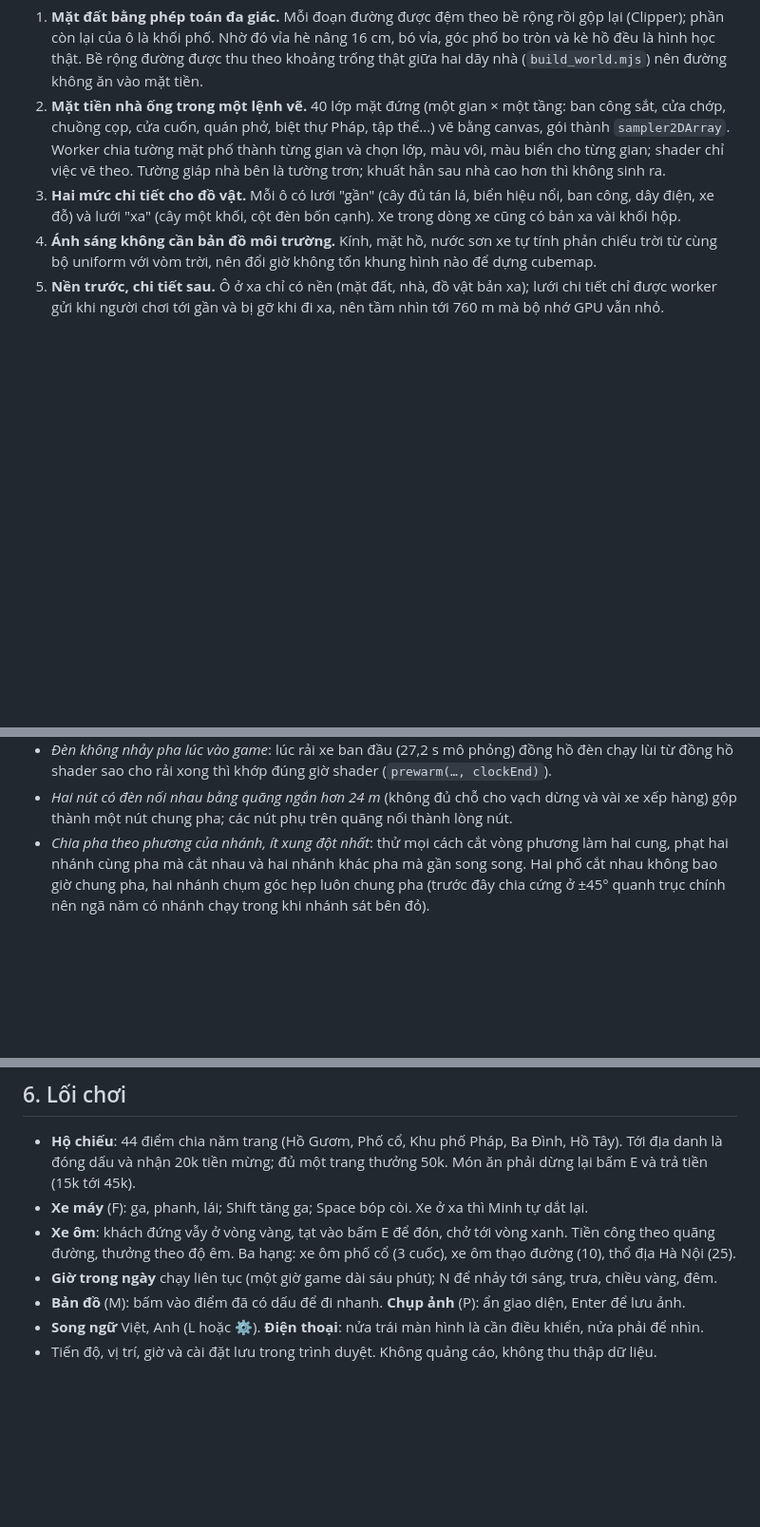
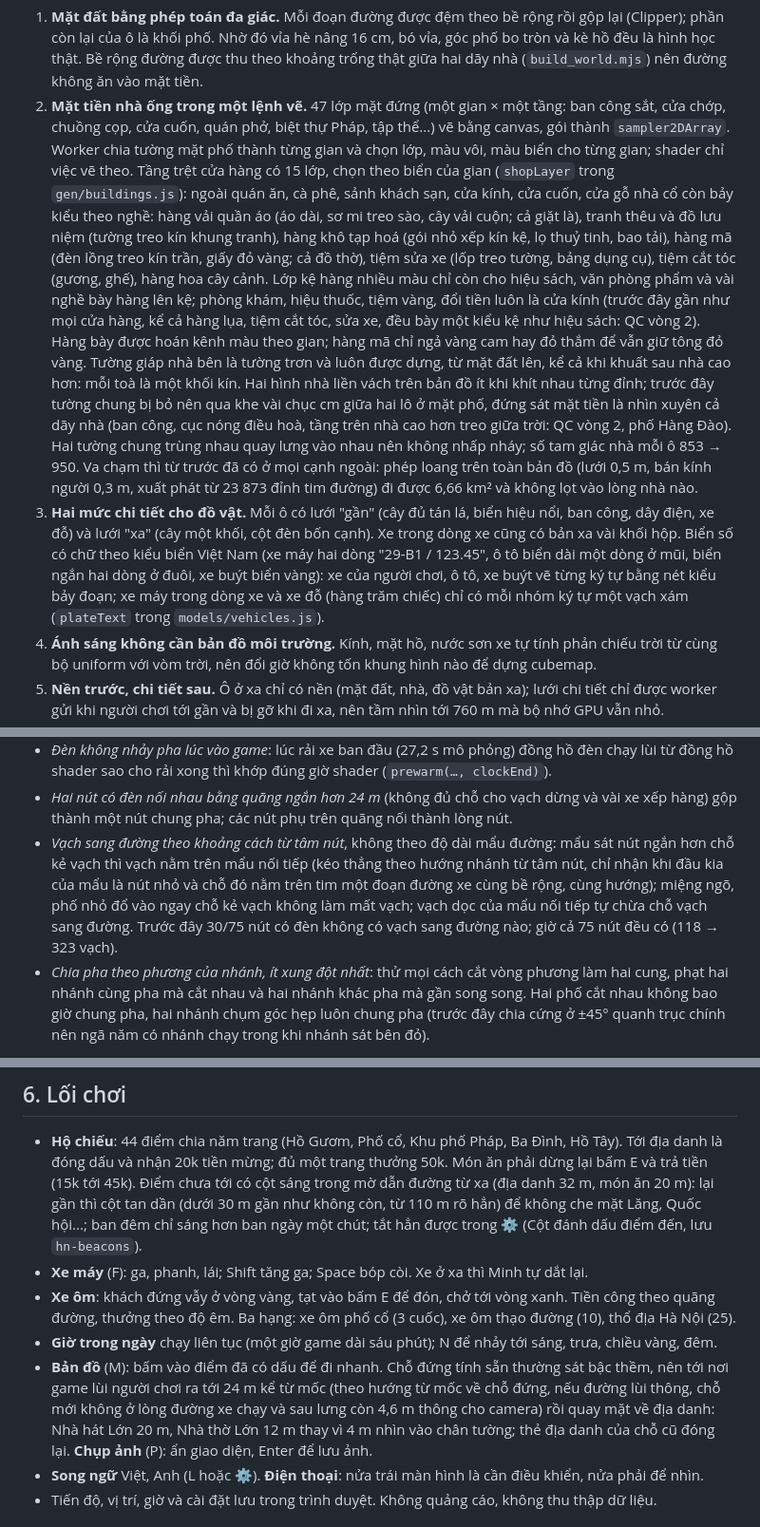
Before and after one commit to vansyson1308/vncity, a Markdown page: docs/17-ban-web-threejs.md, 3 parts joined by grey strips. Shown at 95% size. GitHub-like rendering; blank space fills up the shorter version.

Commit message:
docs: party walls, trade shop floors, zebras, beacons, fast travel, plates, plaza crowd
Co-Authored-By: Claude Opus 5.5 <noreply@anthropic.com>
Claude-Session: https://claude.ai/code/session_01NT1fFrQRE4n7kpDvdB6UKc

```diff
--- a/docs/17-ban-web-threejs.md
+++ b/docs/17-ban-web-threejs.md
@@ -83,12 +83,28 @@ Các kỹ thuật chính:
 1. **Mặt đất bằng phép toán đa giác.** Mỗi đoạn đường được đệm theo bề rộng rồi gộp lại (Clipper); phần còn
    lại của ô là khối phố. Nhờ đó vỉa hè nâng 16 cm, bó vỉa, góc phố bo tròn và kè hồ đều là hình học thật. Bề
    rộng đường được thu theo khoảng trống thật giữa hai dãy nhà (`build_world.mjs`) nên đường không ăn vào mặt tiền.
-2. **Mặt tiền nhà ống trong một lệnh vẽ.** 40 lớp mặt đứng (một gian × một tầng: ban công sắt, cửa chớp,
+2. **Mặt tiền nhà ống trong một lệnh vẽ.** 47 lớp mặt đứng (một gian × một tầng: ban công sắt, cửa chớp,
    chuồng cọp, cửa cuốn, quán phở, biệt thự Pháp, tập thể...) vẽ bằng canvas, gói thành `sampler2DArray`. Worker
    chia tường mặt phố thành từng gian và chọn lớp, màu vôi, màu biển cho từng gian; shader chỉ việc vẽ theo.
-   Tường giáp nhà bên là tường trơn; khuất hẳn sau nhà cao hơn thì không sinh ra.
+   Tầng trệt cửa hàng có 15 lớp, chọn theo biển của gian (`shopLayer` trong `gen/buildings.js`): ngoài quán ăn, cà phê,
+   sảnh khách sạn, cửa kính, cửa cuốn, cửa gỗ nhà cổ còn bảy kiểu theo nghề: hàng vải quần áo (áo dài, sơ mi treo sào, cây
+   vải cuộn; cả giặt là), tranh thêu và đồ lưu niệm (tường treo kín khung tranh), hàng khô tạp hoá (gói nhỏ xếp kín kệ, lọ thuỷ
+   tinh, bao tải), hàng mã (đèn lồng treo kín trần, giấy đỏ vàng; cả đồ thờ), tiệm sửa xe (lốp treo tường, bảng dụng cụ),
+   tiệm cắt tóc (gương, ghế), hàng hoa cây cảnh. Lớp kệ hàng nhiều màu chỉ còn cho hiệu sách, văn phòng phẩm và vài nghề bày
+   hàng lên kệ; phòng khám, hiệu thuốc, tiệm vàng, đổi tiền luôn là cửa kính (trước đây gần như mọi cửa hàng, kể cả hàng lụa,
+   tiệm cắt tóc, sửa xe, đều bày một kiểu kệ như hiệu sách: QC vòng 2). Hàng bày được hoán kênh màu theo gian; hàng mã chỉ
+   ngả vàng cam hay đỏ thắm để vẫn giữ tông đỏ vàng.
+   Tường giáp nhà bên là tường trơn và luôn được dựng, từ mặt đất lên, kể cả khi khuất sau nhà cao hơn: mỗi toà là một khối
+   kín. Hai hình nhà liền vách trên bản đồ ít khi khít nhau từng đỉnh; trước đây tường chung bị bỏ nên qua khe vài chục cm
+   giữa hai lô ở mặt phố, đứng sát mặt tiền là nhìn xuyên cả dãy nhà (ban công, cục nóng điều hoà, tầng trên nhà cao hơn treo
+   giữa trời: QC vòng 2, phố Hàng Đào). Hai tường chung trùng nhau quay lưng vào nhau nên không nhấp nháy; số tam giác nhà mỗi
+   ô 853 → 950. Va chạm thì từ trước đã có ở mọi cạnh ngoài: phép loang trên toàn bản đồ (lưới 0,5 m, bán kính người 0,3 m,
+   xuất phát từ 23 873 đỉnh tim đường) đi được 6,66 km² và không lọt vào lòng nhà nào.
 3. **Hai mức chi tiết cho đồ vật.** Mỗi ô có lưới "gần" (cây đủ tán lá, biển hiệu nổi, ban công, dây điện, xe
-   đỗ) và lưới "xa" (cây một khối, cột đèn bốn cạnh). Xe trong dòng xe cũng có bản xa vài khối hộp.
+   đỗ) và lưới "xa" (cây một khối, cột đèn bốn cạnh). Xe trong dòng xe cũng có bản xa vài khối hộp. Biển số có chữ theo
+   kiểu biển Việt Nam (xe máy hai dòng "29-B1 / 123.45", ô tô biển dài một dòng ở mũi, biển ngắn hai dòng ở đuôi, xe buýt
+   biển vàng): xe của người chơi, ô tô, xe buýt vẽ từng ký tự bằng nét kiểu bảy đoạn; xe máy trong dòng xe và xe đỗ (hàng
+   trăm chiếc) chỉ có mỗi nhóm ký tự một vạch xám (`plateText` trong `models/vehicles.js`).
 4. **Ánh sáng không cần bản đồ môi trường.** Kính, mặt hồ, nước sơn xe tự tính phản chiếu trời từ cùng bộ
    uniform với vòm trời, nên đổi giờ không tốn khung hình nào để dựng cubemap.
 5. **Nền trước, chi tiết sau.** Ô ở xa chỉ có nền (mặt đất, nhà, đồ vật bản xa); lưới chi tiết chỉ được worker gửi khi
@@ -146,6 +162,11 @@ Các kỹ thuật chính:
      rải xong thì khớp đúng giờ shader (`prewarm(…, clockEnd)`).
    - *Hai nút có đèn nối nhau bằng quãng ngắn hơn 24 m* (không đủ chỗ cho vạch dừng và vài xe xếp hàng) gộp thành một nút
      chung pha; các nút phụ trên quãng nối thành lòng nút.
+   - *Vạch sang đường theo khoảng cách từ tâm nút*, không theo độ dài mẩu đường: mẩu sát nút ngắn hơn chỗ kẻ vạch thì vạch
+     nằm trên mẩu nối tiếp (kéo thẳng theo hướng nhánh từ tâm nút, chỉ nhận khi đầu kia của mẩu là nút nhỏ và chỗ đó nằm trên
+     tim một đoạn đường xe cùng bề rộng, cùng hướng); miệng ngõ, phố nhỏ đổ vào ngay chỗ kẻ vạch không làm mất vạch; vạch dọc
+     của mẩu nối tiếp tự chừa chỗ vạch sang đường. Trước đây 30/75 nút có đèn không có vạch sang đường nào; giờ cả 75 nút
+     đều có (118 → 323 vạch).
    - *Chia pha theo phương của nhánh, ít xung đột nhất*: thử mọi cách cắt vòng phương làm hai cung, phạt hai nhánh cùng pha
      mà cắt nhau và hai nhánh khác pha mà gần song song. Hai phố cắt nhau không bao giờ chung pha, hai nhánh chụm góc hẹp
      luôn chung pha (trước đây chia cứng ở ±45° quanh trục chính nên ngã năm có nhánh chạy trong khi nhánh sát bên đỏ).
@@ -240,11 +264,17 @@ thứ quyết định độ mượt và đo được khách quan. Nên chạy th
 
 - **Hộ chiếu**: 44 điểm chia năm trang (Hồ Gươm, Phố cổ, Khu phố Pháp, Ba Đình, Hồ Tây). Tới địa danh là đóng
   dấu và nhận 20k tiền mừng; đủ một trang thưởng 50k. Món ăn phải dừng lại bấm E và trả tiền (15k tới 45k).
+  Điểm chưa tới có cột sáng trong mờ dẫn đường từ xa (địa danh 32 m, món ăn 20 m): lại gần thì cột tan dần (dưới 30 m gần
+  như không còn, từ 110 m rõ hẳn) để không che mặt Lăng, Quốc hội...; ban đêm chỉ sáng hơn ban ngày một chút; tắt hẳn được
+  trong ⚙️ (Cột đánh dấu điểm đến, lưu `hn-beacons`).
 - **Xe máy** (F): ga, phanh, lái; Shift tăng ga; Space bóp còi. Xe ở xa thì Minh tự dắt lại.
 - **Xe ôm**: khách đứng vẫy ở vòng vàng, tạt vào bấm E để đón, chở tới vòng xanh. Tiền công theo quãng đường,
   thưởng theo độ êm. Ba hạng: xe ôm phố cổ (3 cuốc), xe ôm thạo đường (10), thổ địa Hà Nội (25).
 - **Giờ trong ngày** chạy liên tục (một giờ game dài sáu phút); N để nhảy tới sáng, trưa, chiều vàng, đêm.
-- **Bản đồ** (M): bấm vào điểm đã có dấu để đi nhanh. **Chụp ảnh** (P): ẩn giao diện, Enter để lưu ảnh.
+- **Bản đồ** (M): bấm vào điểm đã có dấu để đi nhanh. Chỗ đứng tính sẵn thường sát bậc thềm, nên tới nơi game lùi người
+  chơi ra tới 24 m kể từ mốc (theo hướng từ mốc về chỗ đứng, nếu đường lùi thông, chỗ mới không ở lòng đường xe chạy và sau
+  lưng còn 4,6 m thông cho camera) rồi quay mặt về địa danh: Nhà hát Lớn 20 m, Nhà thờ Lớn 12 m thay vì 4 m nhìn vào chân tường;
+  thẻ địa danh của chỗ cũ đóng lại. **Chụp ảnh** (P): ẩn giao diện, Enter để lưu ảnh.
 - **Song ngữ** Việt, Anh (L hoặc ⚙️). **Điện thoại**: nửa trái màn hình là cần điều khiển, nửa phải để nhìn.
 - Tiến độ, vị trí, giờ và cài đặt lưu trong trình duyệt. Không quảng cáo, không thu thập dữ liệu.
 
```
Also changed, not shown: other parts of docs/17-ban-web-threejs.md (+6 -3 lines).
